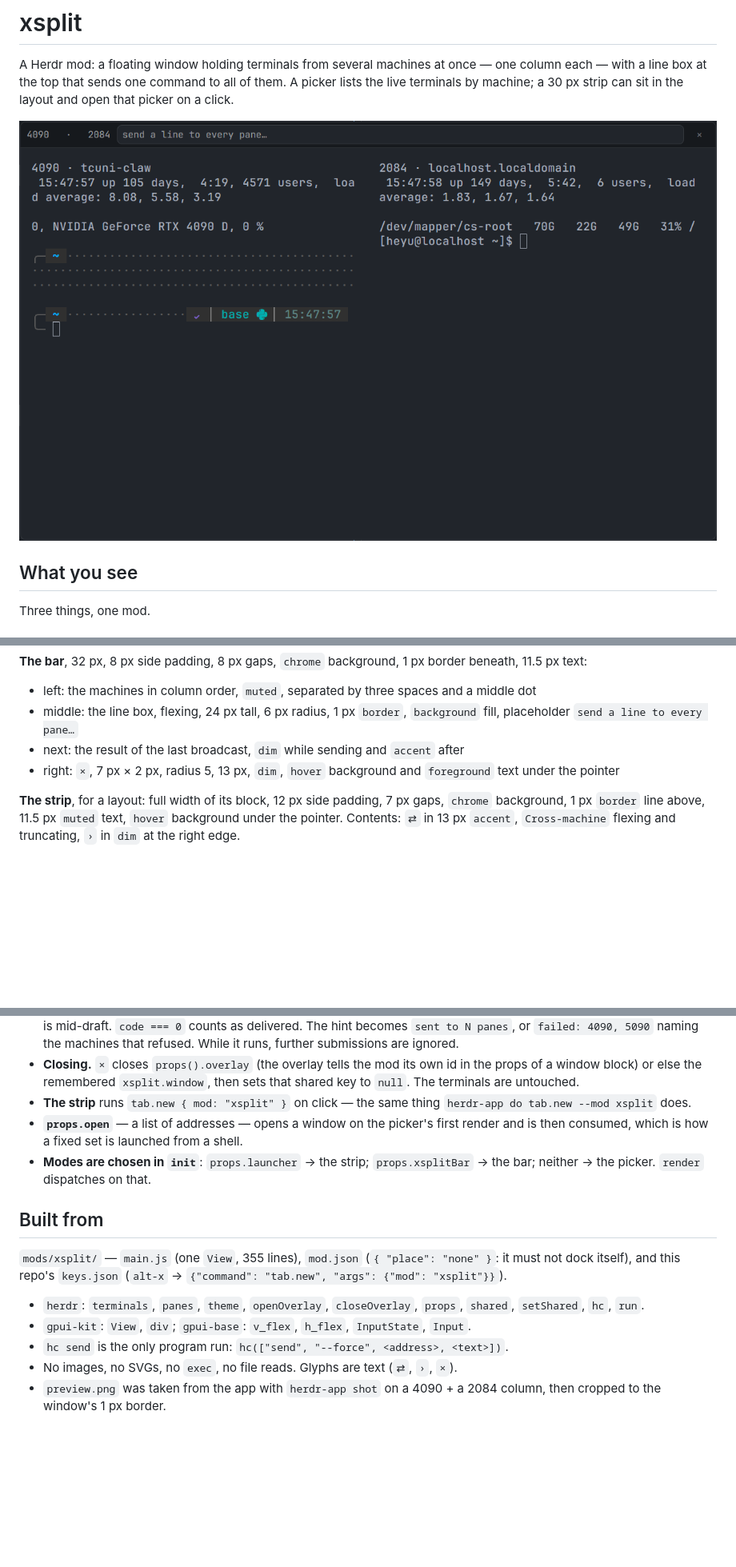
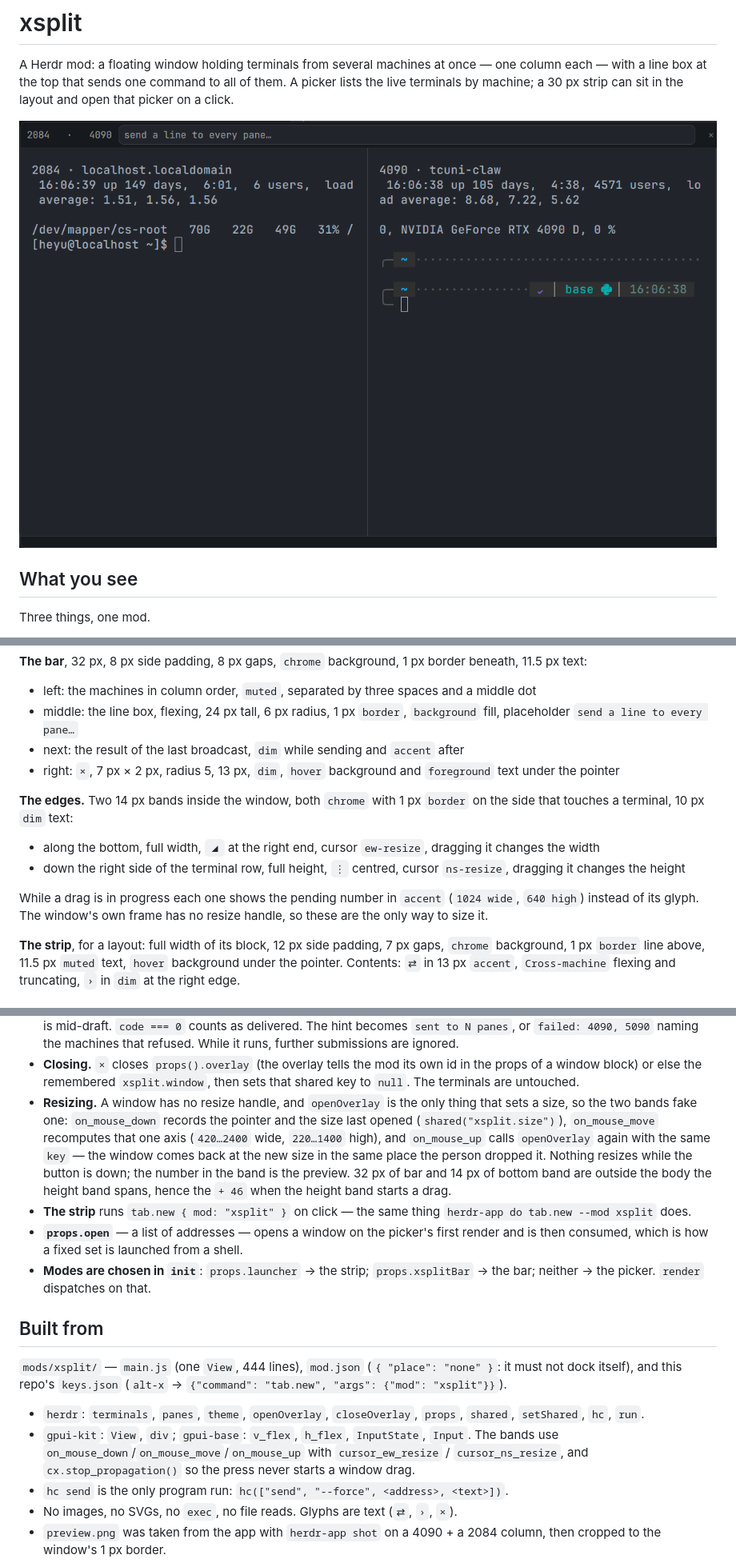
Before and after one commit to Raquelle97/herdr-xsplit, a Markdown page: RECIPE.md, 3 parts joined by grey strips. Shown at 80% size. Drawn GitHub-style; pictures changed too: preview.png; blank space fills up the shorter version.

```diff
--- a/RECIPE.md
+++ b/RECIPE.md
@@ -47,6 +47,18 @@ beneath, 11.5 px text:
 - right: `×`, 7 px × 2 px, radius 5, 13 px, `dim`, `hover` background and `foreground`
   text under the pointer
 
+**The edges.** Two 14 px bands inside the window, both `chrome` with 1 px `border` on
+the side that touches a terminal, 10 px `dim` text:
+
+- along the bottom, full width, `◢` at the right end, cursor `ew-resize`, dragging it
+  changes the width
+- down the right side of the terminal row, full height, `⋮` centred, cursor `ns-resize`,
+  dragging it changes the height
+
+While a drag is in progress each one shows the pending number in `accent` (`1024 wide`,
+`640 high`) instead of its glyph. The window's own frame has no resize handle, so these
+are the only way to size it.
+
 **The strip**, for a layout: full width of its block, 12 px side padding, 7 px gaps,
 `chrome` background, 1 px `border` line above, 11.5 px `muted` text, `hover`
 background under the pointer. Contents: `⇄` in 13 px `accent`, `Cross-machine` flexing
@@ -77,6 +89,14 @@ and truncating, `›` in `dim` at the right edge.
 - **Closing.** `×` closes `props().overlay` (the overlay tells the mod its own id in the
   props of a window block) or else the remembered `xsplit.window`, then sets that shared
   key to `null`. The terminals are untouched.
+- **Resizing.** A window has no resize handle, and `openOverlay` is the only thing that
+  sets a size, so the two bands fake one: `on_mouse_down` records the pointer and the
+  size last opened (`shared("xsplit.size")`), `on_mouse_move` recomputes that one axis
+  (`420…2400` wide, `220…1400` high), and `on_mouse_up` calls `openOverlay` again with
+  the same `key` — the window comes back at the new size in the same place the person
+  dropped it. Nothing resizes while the button is down; the number in the band is the
+  preview. 32 px of bar and 14 px of bottom band are outside the body the height band
+  spans, hence the `+ 46` when the height band starts a drag.
 - **The strip** runs `tab.new { mod: "xsplit" }` on click — the same thing
   `herdr-app do tab.new --mod xsplit` does.
 - **`props.open`** — a list of addresses — opens a window on the picker's first render
@@ -86,13 +106,15 @@ and truncating, `›` in `dim` at the right edge.
 
 ## Built from
 
-`mods/xsplit/` — `main.js` (one `View`, 355 lines), `mod.json` (`{ "place": "none" }`:
+`mods/xsplit/` — `main.js` (one `View`, 444 lines), `mod.json` (`{ "place": "none" }`:
 it must not dock itself), and this repo's `keys.json`
 (`alt-x` → `{"command": "tab.new", "args": {"mod": "xsplit"}}`).
 
 - `herdr`: `terminals`, `panes`, `theme`, `openOverlay`, `closeOverlay`, `props`,
   `shared`, `setShared`, `hc`, `run`.
 - `gpui-kit`: `View`, `div`; `gpui-base`: `v_flex`, `h_flex`, `InputState`, `Input`.
+  The bands use `on_mouse_down`/`on_mouse_move`/`on_mouse_up` with `cursor_ew_resize` /
+  `cursor_ns_resize`, and `cx.stop_propagation()` so the press never starts a window drag.
 - `hc send` is the only program run: `hc(["send", "--force", <address>, <text>])`.
 - No images, no SVGs, no `exec`, no file reads. Glyphs are text (`⇄`, `›`, `×`).
 - `preview.png` was taken from the app with `herdr-app shot` on a 4090 + a 2084 column,
```
Also changed, not shown: other parts of RECIPE.md (+12 -2 lines), README.md (+8 -0 lines), README.zh-CN.md (+5 -0 lines), 1 other file.
